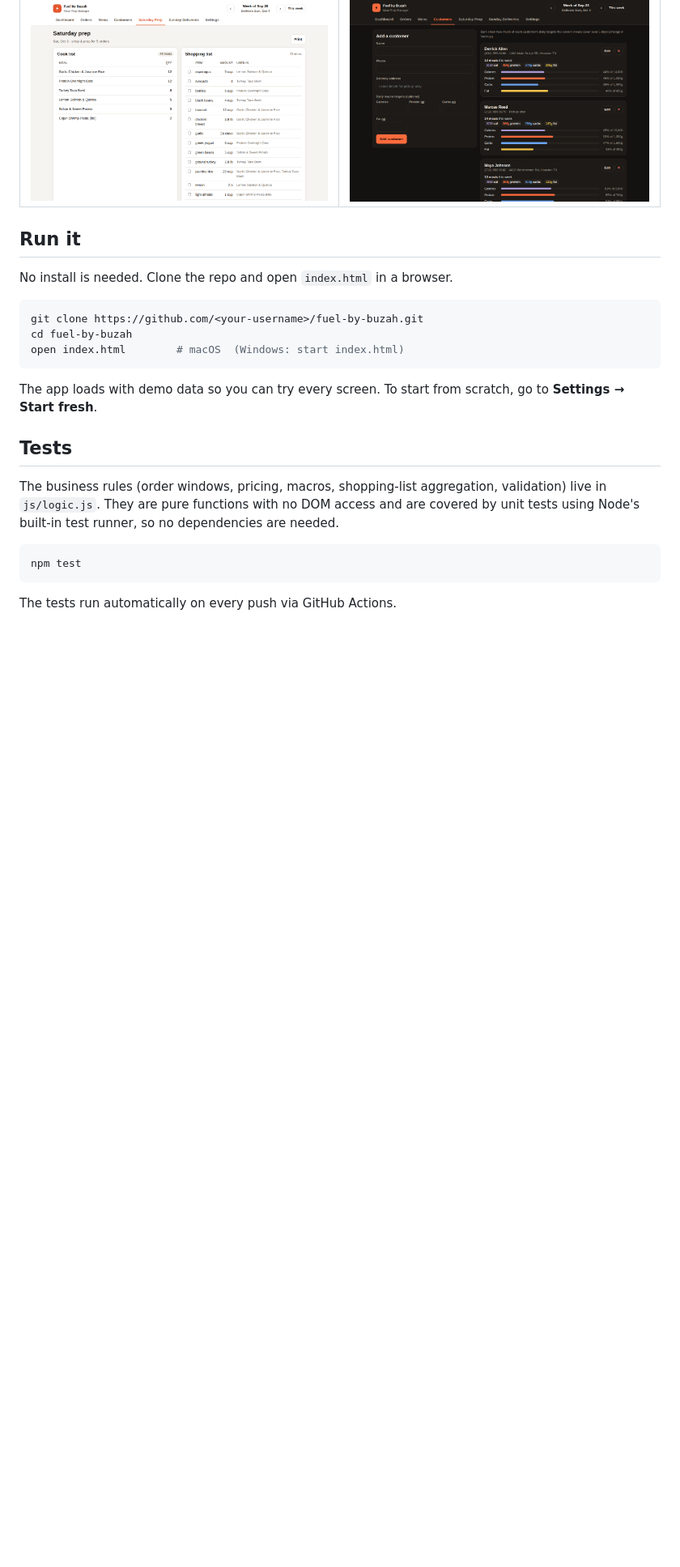
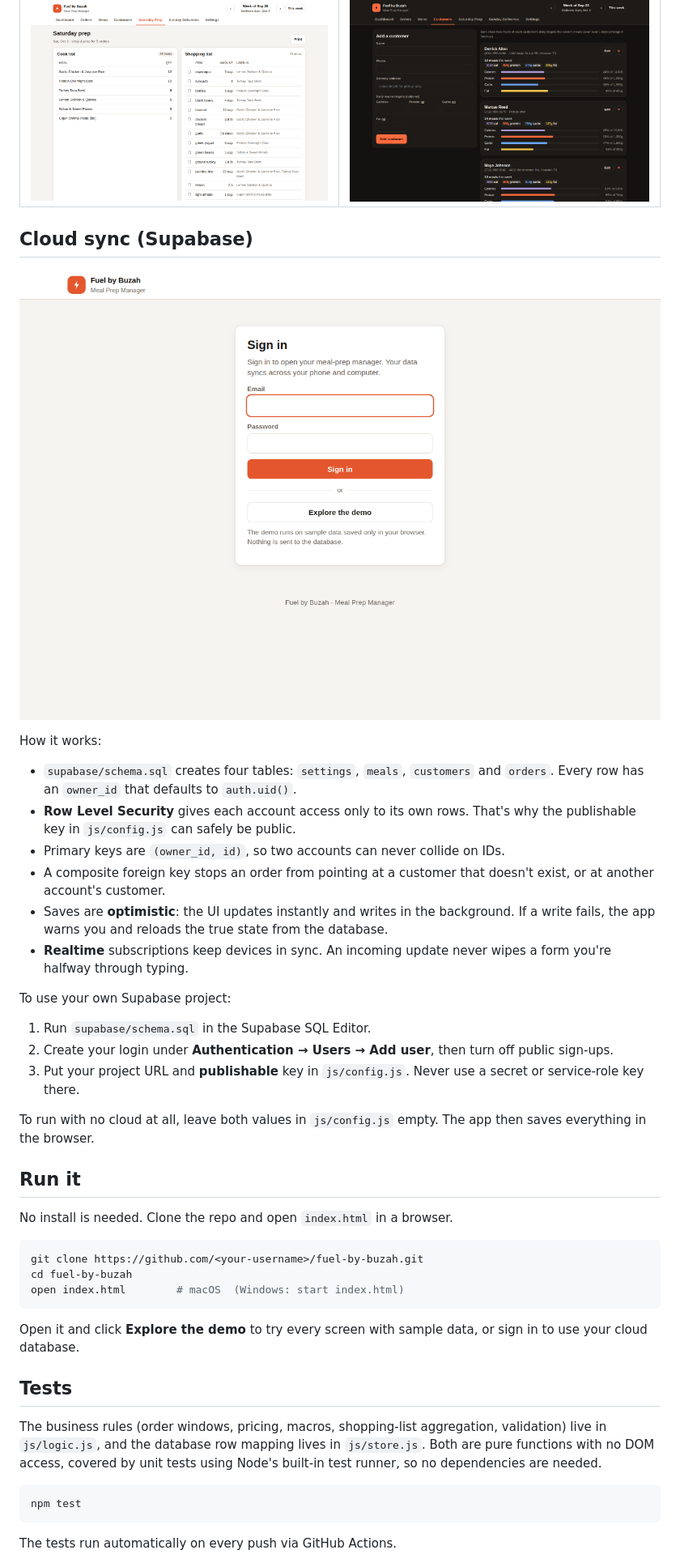
Before and after one commit to Sulu-G/Fuel-By-Buzah, a Markdown page: README.md, the part around the change printed below. Shown: that part at 81% size. Drawn GitHub-style; pictures changed too: docs/screenshot-login.png (added); blank space fills up the shorter version.

Commit message:
Add cloud sync with Supabase
Login, live sync across devices, demo mode, Row Level Security

````diff
--- a/README.md
+++ b/README.md
@@ -41,6 +44,27 @@ Spreadsheets got messy fast, so I built a tool that follows this cycle directly.
 |---|---|
 | ![Prep](docs/screenshot-prep.png) | ![Customers](docs/screenshot-customers-dark.png) |
 
+## Cloud sync (Supabase)
+
+![Login](docs/screenshot-login.png)
+
+How it works:
+
+- `supabase/schema.sql` creates four tables: `settings`, `meals`, `customers` and `orders`. Every row has an `owner_id` that defaults to `auth.uid()`.
+- **Row Level Security** gives each account access only to its own rows. That's why the publishable key in `js/config.js` can safely be public.
+- Primary keys are `(owner_id, id)`, so two accounts can never collide on IDs.
+- A composite foreign key stops an order from pointing at a customer that doesn't exist, or at another account's customer.
+- Saves are **optimistic**: the UI updates instantly and writes in the background. If a write fails, the app warns you and reloads the true state from the database.
+- **Realtime** subscriptions keep devices in sync. An incoming update never wipes a form you're halfway through typing.
+
+To use your own Supabase project:
+
+1. Run `supabase/schema.sql` in the Supabase SQL Editor.
+2. Create your login under **Authentication → Users → Add user**, then turn off public sign-ups.
+3. Put your project URL and **publishable** key in `js/config.js`. Never use a secret or service-role key there.
+
+To run with no cloud at all, leave both values in `js/config.js` empty. The app then saves everything in the browser.
+
 ## Run it
 
 No install is needed. Clone the repo and open `index.html` in a browser.
@@ -51,11 +75,11 @@ cd fuel-by-buzah
 open index.html        # macOS  (Windows: start index.html)
 ```
 
-The app loads with demo data so you can try every screen. To start from scratch, go to **Settings → Start fresh**.
+Open it and click **Explore the demo** to try every screen with sample data, or sign in to use your cloud database.
 
 ## Tests
 
-The business rules (order windows, pricing, macros, shopping-list aggregation, validation) live in `js/logic.js`. They are pure functions with no DOM access and are covered by unit tests using Node's built-in test runner, so no dependencies are needed.
+The business rules (order windows, pricing, macros, shopping-list aggregation, validation) live in `js/logic.js`, and the database row mapping lives in `js/store.js`. Both are pure functions with no DOM access, covered by unit tests using Node's built-in test runner, so no dependencies are needed.
 
 ```bash
 npm test
````
Also changed, not shown: other parts of README.md (+12 -6 lines), 7 other files.
